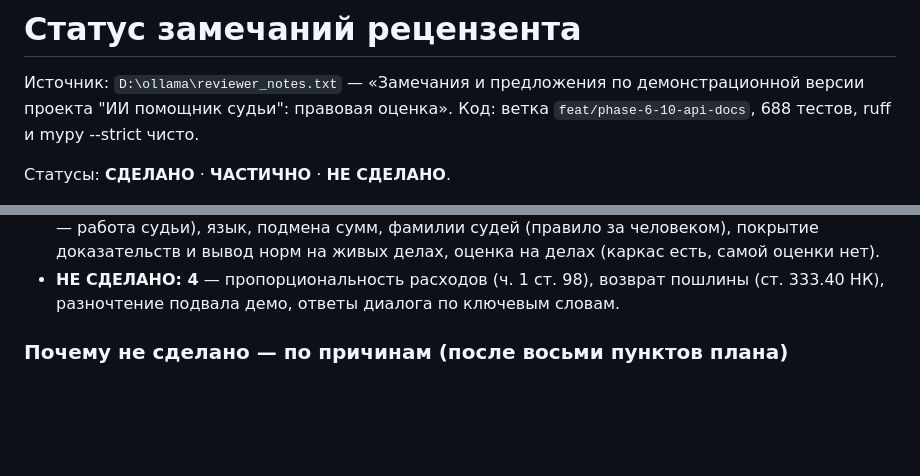
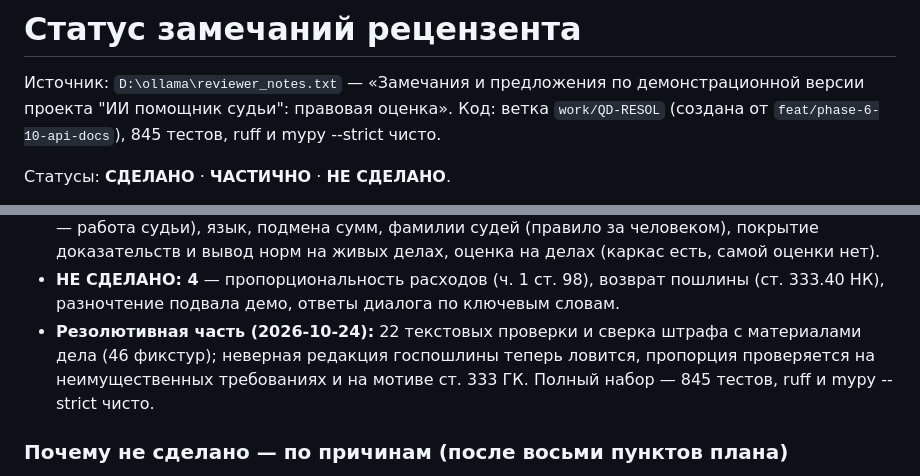
Before and after one commit to Eagle1man/courtdraft-ai-review, a Markdown page: docs/reviewer-status.md, 2 parts joined by grey strips. Rendered like a GitHub page; blank space fills up the shorter version.

```diff
--- a/docs/reviewer-status.md
+++ b/docs/reviewer-status.md
@@ -2,7 +2,7 @@
 
 Источник: `D:\ollama\reviewer_notes.txt` — «Замечания и предложения по демонстрационной
 версии проекта "ИИ помощник судьи": правовая оценка».
-Код: ветка `feat/phase-6-10-api-docs`, 688 тестов, ruff и mypy --strict чисто.
+Код: ветка `work/QD-RESOL` (создана от `feat/phase-6-10-api-docs`), 845 тестов, ruff и mypy --strict чисто.
 
 Статусы: **СДЕЛАНО** · **ЧАСТИЧНО** · **НЕ СДЕЛАНО**.
 
@@ -156,6 +183,10 @@
   и вывод норм на живых делах, оценка на делах (каркас есть, самой оценки нет).
 - **НЕ СДЕЛАНО: 4** — пропорциональность расходов (ч. 1 ст. 98), возврат пошлины
   (ст. 333.40 НК), разночтение подвала демо, ответы диалога по ключевым словам.
+- **Резолютивная часть (2026-10-24):** 22 текстовых проверки и сверка штрафа с материалами
+  дела (46 фикстур); неверная редакция госпошлины теперь ловится, пропорция проверяется
+  на неимущественных требованиях и на мотиве ст. 333 ГК. Полный набор — 845 тестов,
+  ruff и mypy --strict чисто.
 
 ### Почему не сделано — по причинам (после восьми пунктов плана)
 
```
Also changed, not shown: other parts of docs/reviewer-status.md (+29 -2 lines).
